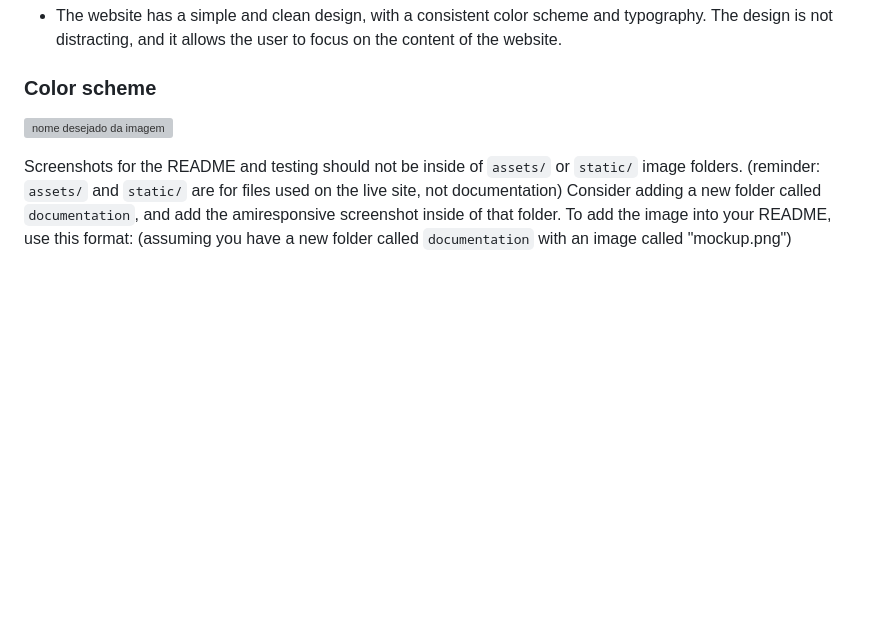
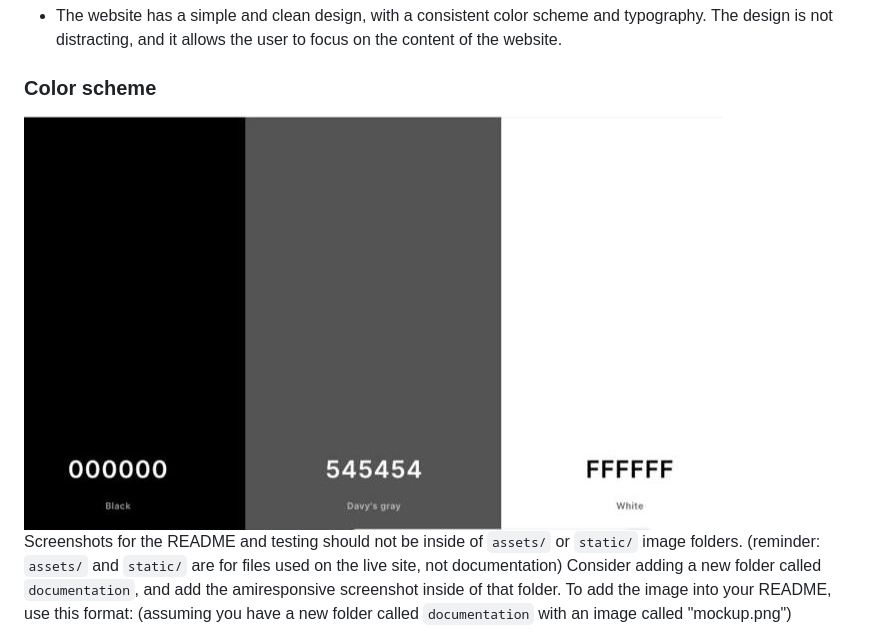
Before and after one commit to Godinhoweverson/PP1_Eniac_First_Computer, a Markdown page: README.md, the part around the change. GitHub-like rendering; blank space fills up the shorter version; grey boxes are pictures that could not be loaded.

Commit message:
Fix image

```diff
--- a/README.md
+++ b/README.md
@@ -23,7 +23,7 @@ Finally, the project can serve as a starting point for further research and expl
 
 ### Color scheme
 
-![nome desejado da imagem](assets/images/color.scheme.png)
+<img src="assets/images/color-scheme.png" alt="Color scheme">
 
 
 
```
